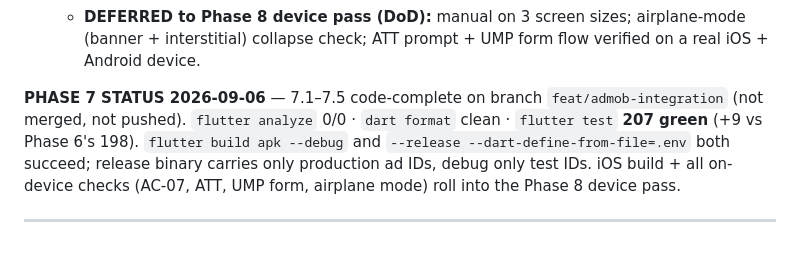
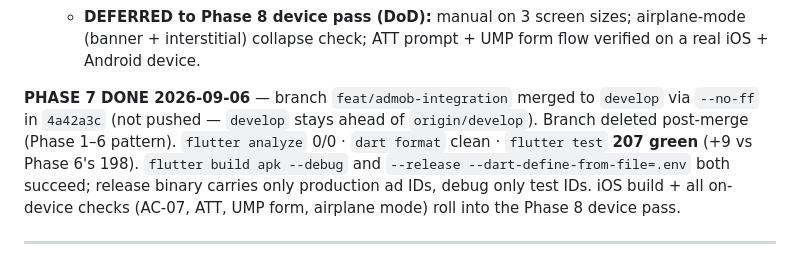
Before and after one commit to Kaushal2402/EMI-Calculator, a Markdown page: TASKS.md, the part around the change. Drawn GitHub-style.

Commit message:
docs(tasks): record Phase 7 merge commit 4a42a3c
Co-Authored-By: Claude Sonnet 5 <noreply@anthropic.com>

```diff
--- a/TASKS.md
+++ b/TASKS.md
@@ -688,9 +688,11 @@ Unblocks **Phase 7 — AdMob** (`AdmobBannerWidget` on Results, interstitial-eve
     airplane-mode (banner + interstitial) collapse check; ATT prompt + UMP
     form flow verified on a real iOS + Android device.
 
-**PHASE 7 STATUS 2026-09-06** — 7.1–7.5 code-complete on branch
-`feat/admob-integration` (not merged, not pushed). `flutter analyze` 0/0 ·
-`dart format` clean · `flutter test` **207 green** (+9 vs Phase 6's 198).
+**PHASE 7 DONE 2026-09-06** — branch `feat/admob-integration` merged to
+`develop` via `--no-ff` in `4a42a3c` (not pushed — `develop` stays ahead of
+`origin/develop`). Branch deleted post-merge (Phase 1–6 pattern).
+`flutter analyze` 0/0 · `dart format` clean · `flutter test` **207 green**
+(+9 vs Phase 6's 198).
 `flutter build apk --debug` and `--release --dart-define-from-file=.env` both
 succeed; release binary carries only production ad IDs, debug only test IDs.
 iOS build + all on-device checks (AC-07, ATT, UMP form, airplane mode) roll
```
